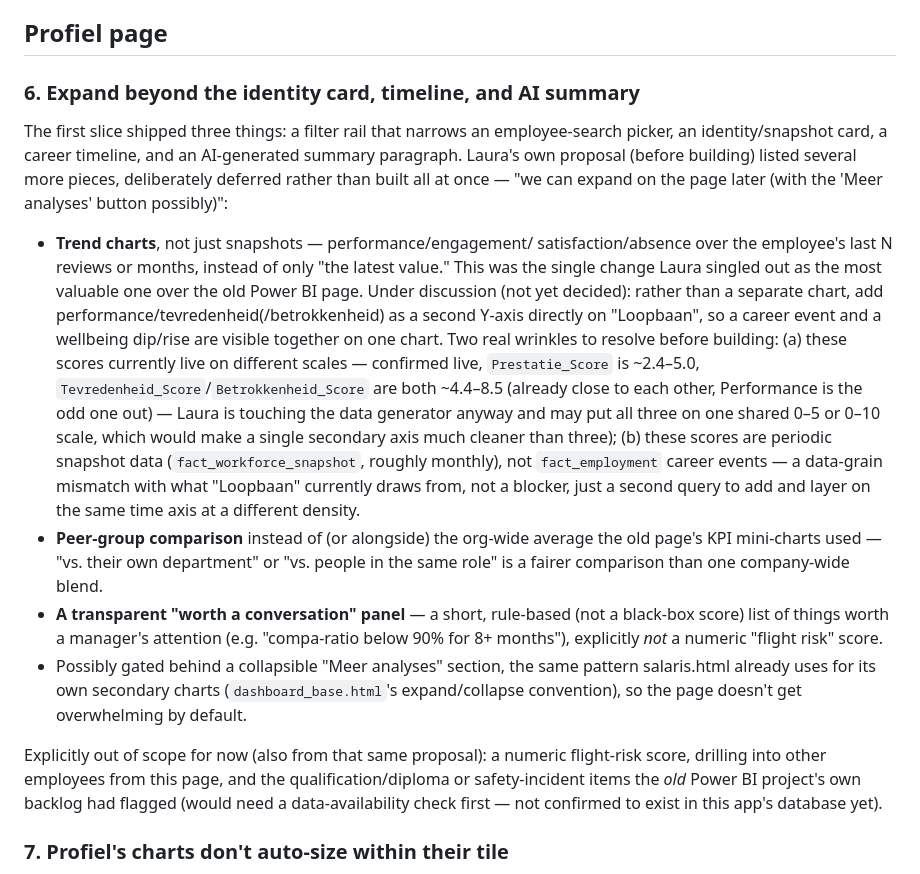
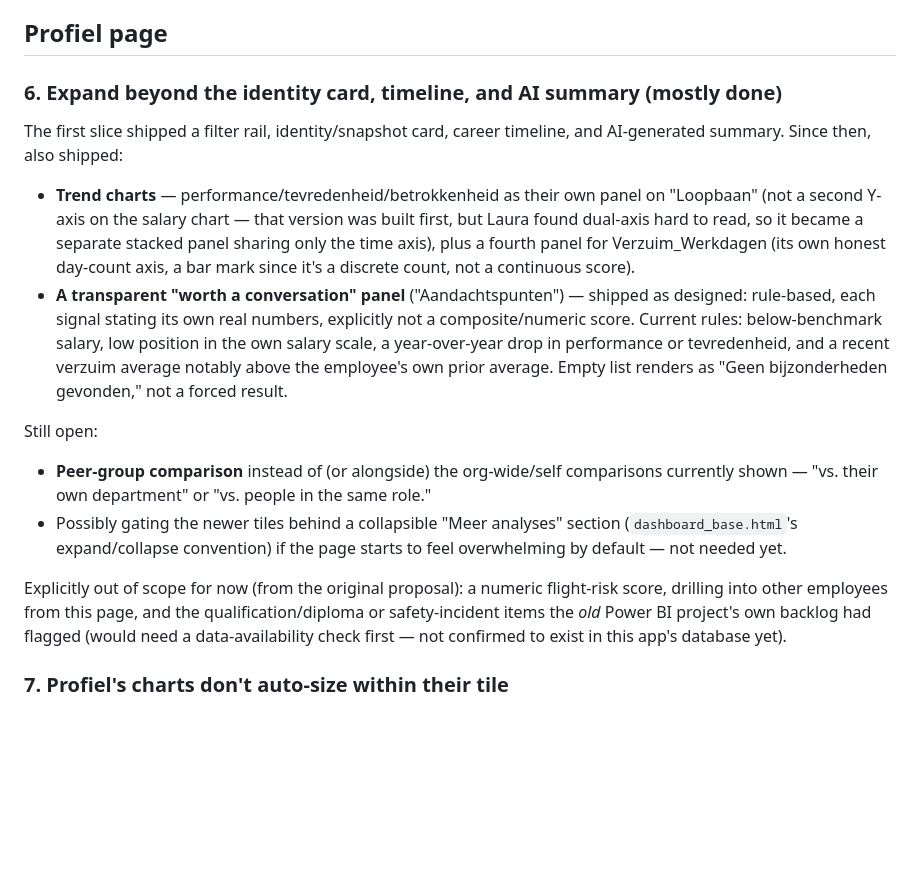
Before and after one commit to LauraHeeyoo/hr-dashboard-app, a Markdown page: APP_BACKLOG.md, the part around the change. GitHub-like rendering; blank space fills up the shorter version.

Commit message:
Mark trend charts and Aandachtspunten done in APP_BACKLOG.md
Co-Authored-By: Claude Sonnet 5 <noreply@anthropic.com>

```diff
--- a/APP_BACKLOG.md
+++ b/APP_BACKLOG.md
@@ -108,49 +108,37 @@ so a genuine `0.0` result — now common for "onder benchmark" — rendered as
 
 ## Profiel page
 
-### 6. Expand beyond the identity card, timeline, and AI summary
+### 6. Expand beyond the identity card, timeline, and AI summary (mostly done)
 
-The first slice shipped three things: a filter rail that narrows an
-employee-search picker, an identity/snapshot card, a career timeline, and
-an AI-generated summary paragraph. Laura's own proposal (before building)
-listed several more pieces, deliberately deferred rather than built all at
-once — "we can expand on the page later (with the 'Meer analyses' button
-possibly)":
+The first slice shipped a filter rail, identity/snapshot card, career
+timeline, and AI-generated summary. Since then, also shipped:
 
-- **Trend charts**, not just snapshots — performance/engagement/
-  satisfaction/absence over the employee's last N reviews or months,
-  instead of only "the latest value." This was the single change Laura
-  singled out as the most valuable one over the old Power BI page.
-  Under discussion (not yet decided): rather than a separate chart, add
-  performance/tevredenheid(/betrokkenheid) as a second Y-axis directly on
-  "Loopbaan", so a career event and a wellbeing dip/rise are visible
-  together on one chart. Two real wrinkles to resolve before building:
-  (a) these scores currently live on different scales — confirmed live,
-  `Prestatie_Score` is ~2.4–5.0, `Tevredenheid_Score`/`Betrokkenheid_Score`
-  are both ~4.4–8.5 (already close to each other, Performance is the odd
-  one out) — Laura is touching the data generator anyway and may put all
-  three on one shared 0–5 or 0–10 scale, which would make a single
-  secondary axis much cleaner than three); (b) these scores are periodic
-  snapshot data (`fact_workforce_snapshot`, roughly monthly), not
-  `fact_employment` career events — a data-grain mismatch with what
-  "Loopbaan" currently draws from, not a blocker, just a second query to
-  add and layer on the same time axis at a different density.
-- **Peer-group comparison** instead of (or alongside) the org-wide average
-  the old page's KPI mini-charts used — "vs. their own department" or "vs.
-  people in the same role" is a fairer comparison than one company-wide
-  blend.
-- **A transparent "worth a conversation" panel** — a short, rule-based (not
-  a black-box score) list of things worth a manager's attention (e.g.
-  "compa-ratio below 90% for 8+ months"), explicitly *not* a numeric
-  "flight risk" score.
-- Possibly gated behind a collapsible "Meer analyses" section, the same
-  pattern salaris.html already uses for its own secondary charts
-  (`dashboard_base.html`'s expand/collapse convention), so the page doesn't
-  get overwhelming by default.
+- **Trend charts** — performance/tevredenheid/betrokkenheid as their own
+  panel on "Loopbaan" (not a second Y-axis on the salary chart — that
+  version was built first, but Laura found dual-axis hard to read, so it
+  became a separate stacked panel sharing only the time axis), plus a
+  fourth panel for Verzuim_Werkdagen (its own honest day-count axis, a bar
+  mark since it's a discrete count, not a continuous score).
+- **A transparent "worth a conversation" panel** ("Aandachtspunten") —
+  shipped as designed: rule-based, each signal stating its own real
+  numbers, explicitly not a composite/numeric score. Current rules:
+  below-benchmark salary, low position in the own salary scale, a
+  year-over-year drop in performance or tevredenheid, and a recent
+  verzuim average notably above the employee's own prior average. Empty
+  list renders as "Geen bijzonderheden gevonden," not a forced result.
 
-Explicitly out of scope for now (also from that same proposal): a
-numeric flight-risk score, drilling into other employees from this page,
-and the qualification/diploma or safety-incident items the *old* Power BI
+Still open:
+
+- **Peer-group comparison** instead of (or alongside) the org-wide/self
+  comparisons currently shown — "vs. their own department" or "vs. people
+  in the same role."
+- Possibly gating the newer tiles behind a collapsible "Meer analyses"
+  section (`dashboard_base.html`'s expand/collapse convention) if the page
+  starts to feel overwhelming by default — not needed yet.
+
+Explicitly out of scope for now (from the original proposal): a numeric
+flight-risk score, drilling into other employees from this page, and the
+qualification/diploma or safety-incident items the *old* Power BI
 project's own backlog had flagged (would need a data-availability check
 first — not confirmed to exist in this app's database yet).
 
```
